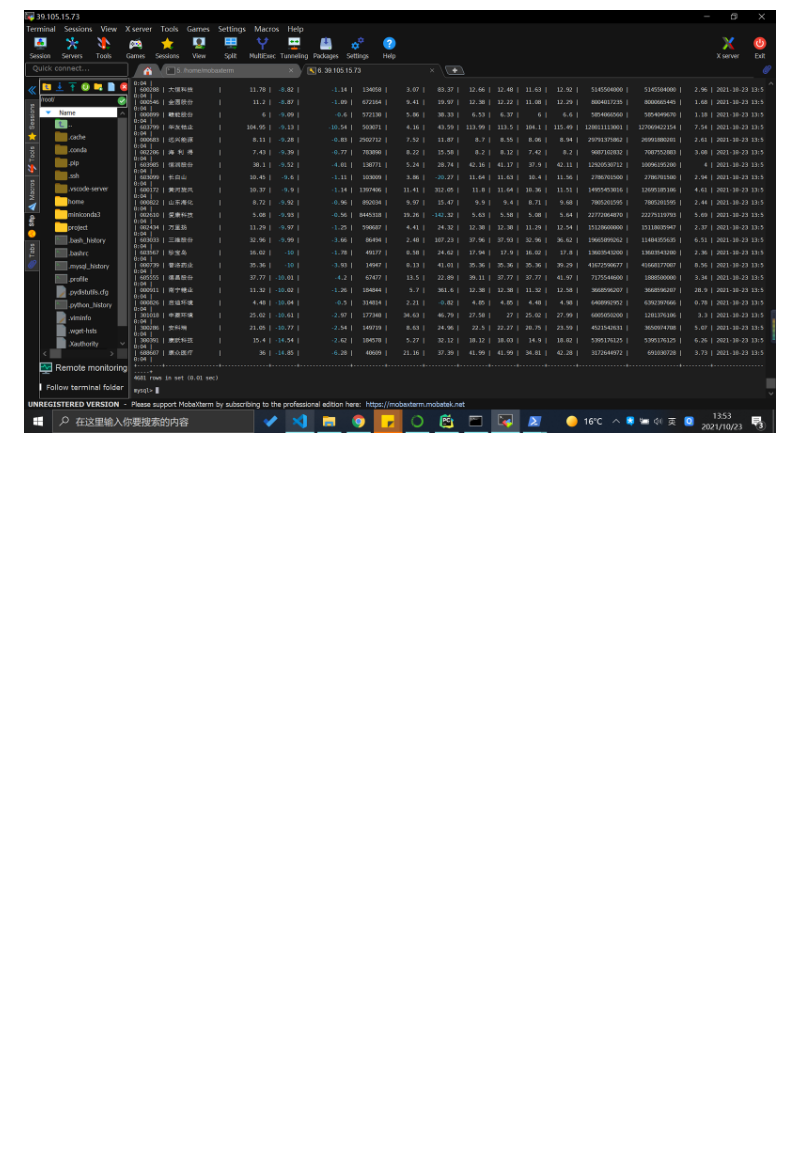
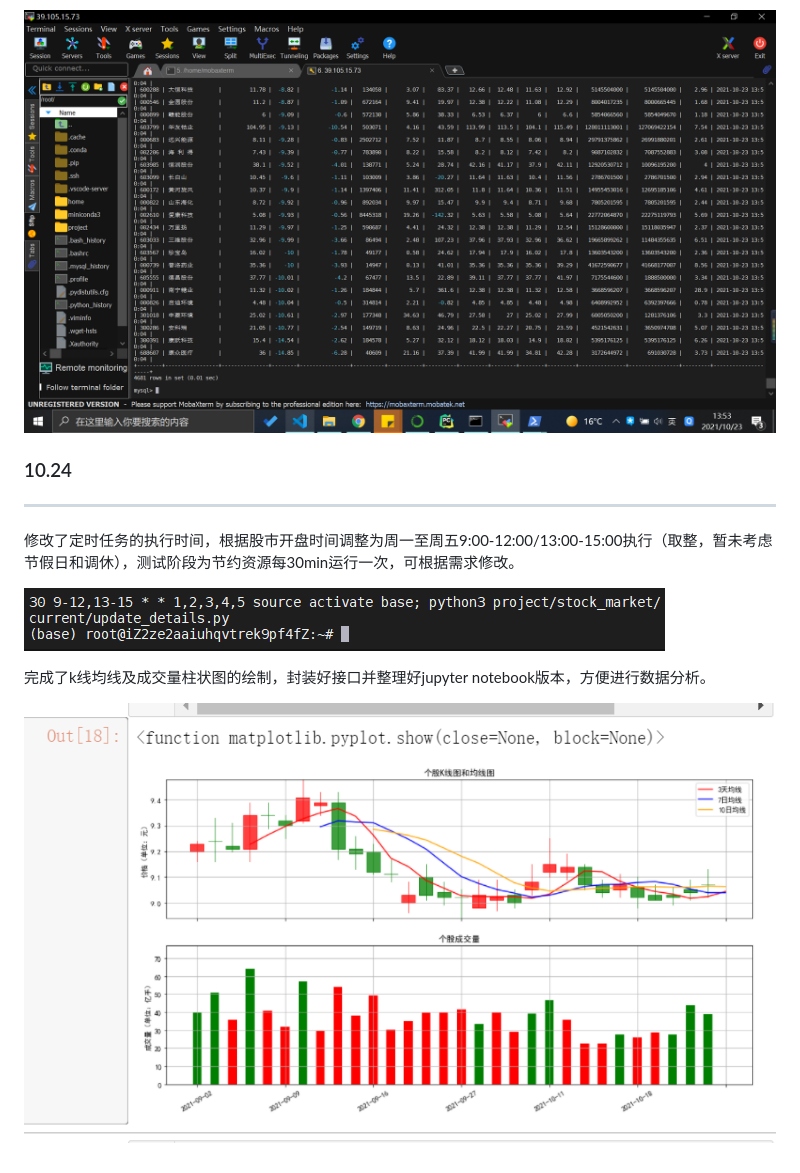
Before and after one commit to Shaky-00/Stock-market, a Markdown page: Diary.md, the part around the change. Drawn GitHub-style; pictures changed too: log/image-20211024143947974.png (added), log/image-20211024144142052.png (added); blank space fills up the shorter version.

Commit message:
update diary

```diff
--- a/Diary.md
+++ b/Diary.md
@@ -24,3 +24,15 @@
 完成了服务器的部署，将实时数据部署在服务器上并存入服务器上的数据库中，每隔30min进行一次更新。考虑到开盘时间固定，明天打算修改一下crontab里的设置，节约一些必要的资源...
 
 ![image-20211024002559131](log/image-20211024002559131.png)
+
+### 10.24
+
+-------
+
+修改了定时任务的执行时间，根据股市开盘时间调整为周一至周五9:00-12:00/13:00-15:00执行（取整，暂未考虑节假日和调休），测试阶段为节约资源每30min运行一次，可根据需求修改。
+
+![image-20211024143947974](/log/image-20211024143947974.png)
+
+完成了k线均线及成交量柱状图的绘制，封装好接口并整理好jupyter notebook版本，方便进行数据分析。
+
+![image-20211024144142052](/log/image-20211024144142052.png)
```
